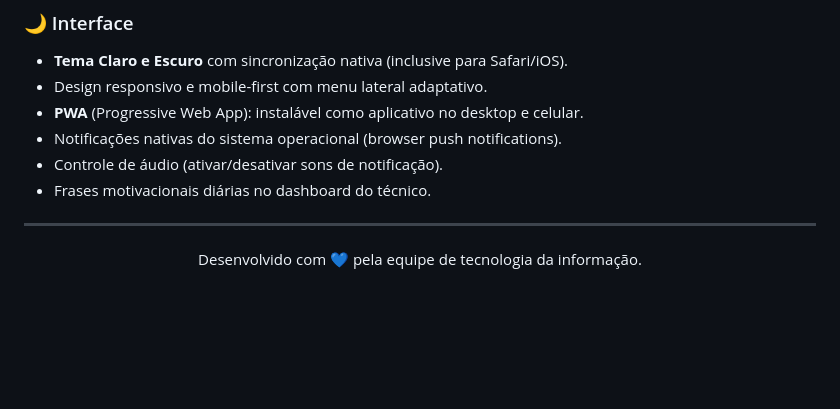
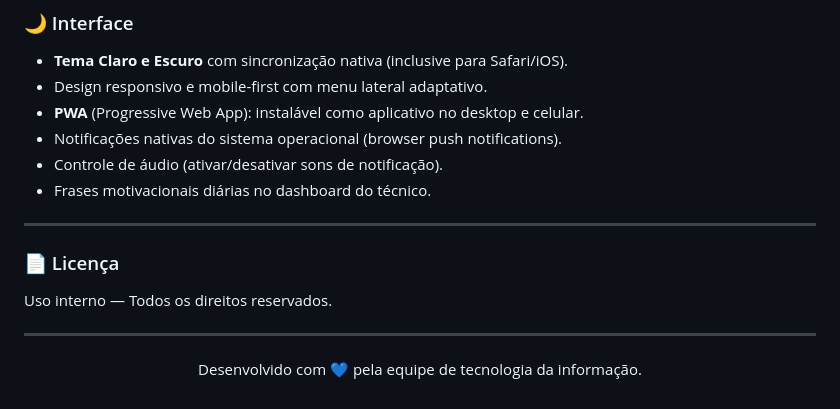
Before and after one commit to evs-systems/helpdeskti, a Markdown page: README.md, the part around the change. Drawn GitHub-style; blank space fills up the shorter version.

Commit message:
Add license section to README
Added license section to README for internal use.

```diff
--- a/README.md
+++ b/README.md
@@ -92,6 +92,11 @@ A aplicação funciona inteiramente no navegador, sem necessidade de backend pr
 
 ---
 
+### 📄 Licença
+Uso interno — Todos os direitos reservados.
+
+---
+
 <p align="center">
   Desenvolvido com 💙 pela equipe de tecnologia da informação.
 </p>
```
